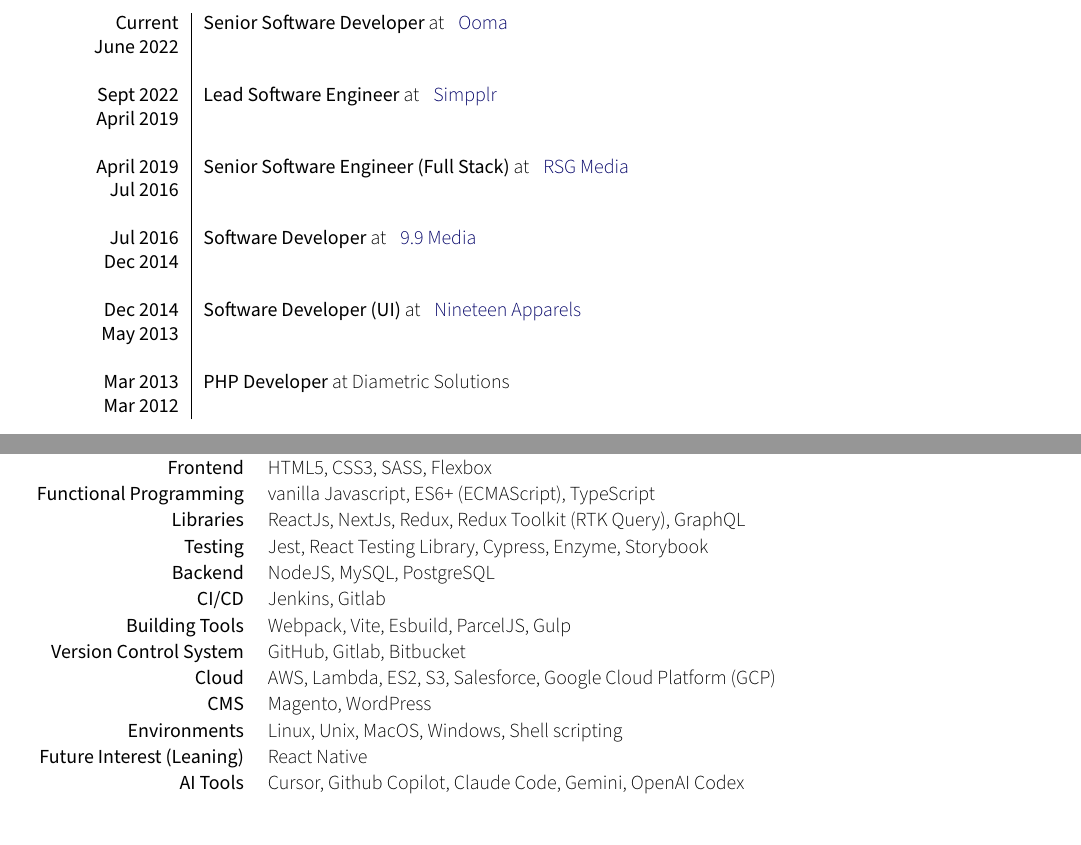
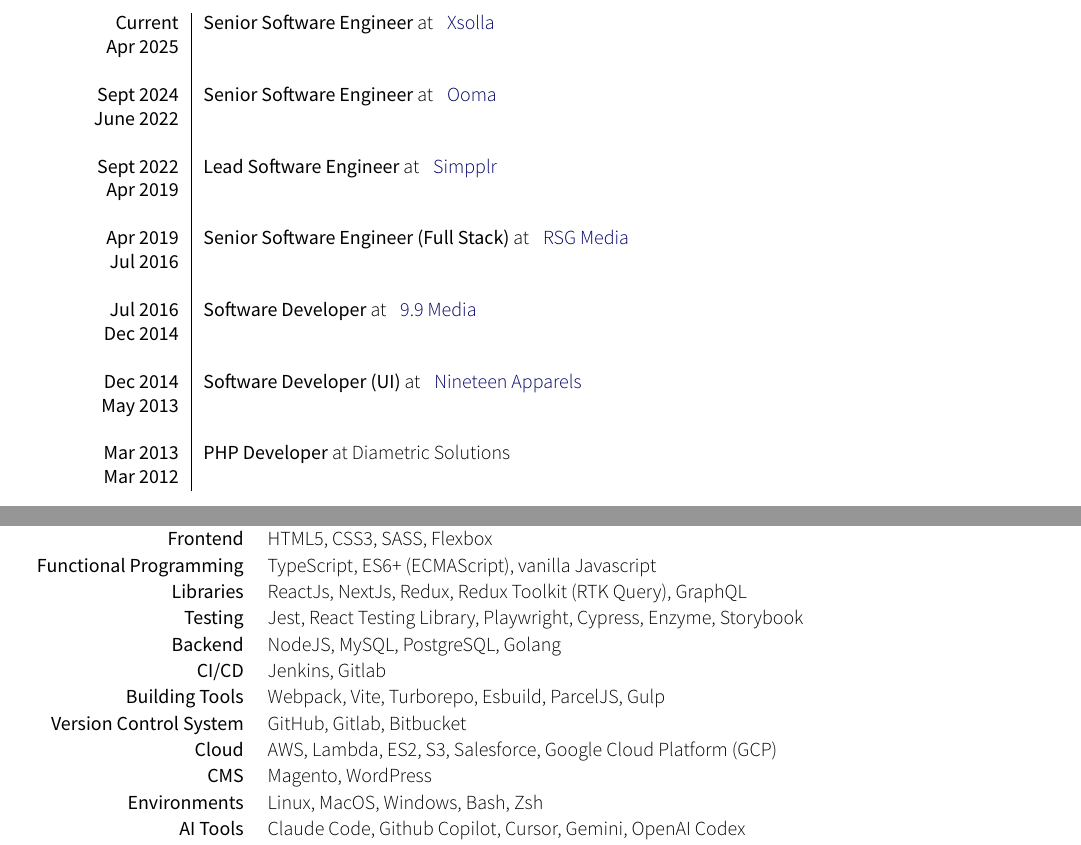
Before and after one commit to mayank-suman/resume-fe, a LaTeX CV (src/cv.tex, which reads src/section_competences.tex, src/section_experience_short.tex): two parts of page 1 of 3, joined at a grey line, cut so that both start at the same text. The pictures show the PDF file cv.pdf that the author committed with the source.

Commit message:
Update skills and experience sections in CV; enhance headline with additional years of experience
Co-authored-by: Copilot <copilot@github.com>

```diff
--- a/src/section_competences.tex
+++ b/src/section_competences.tex
@@ -12,18 +12,18 @@
 %Section compétences
 \sectionTitle{Skills}{\faTasks}
 \begin{keywords}
-% 		\keywordsentry{Programmation}{\textbf{Java} (\textbf{JEE}, \textbf{JSE}, JME, Java Card Platform), Microsoft .Net (\textbf{C\#}), \textbf{Typescript}, Javascript, CSS}
+        % \keywordsentry{Programmation}{\textbf{Java} (\textbf{JEE}, \textbf{JSE}, JME, Java Card Platform), Microsoft .Net (\textbf{C\#}), \textbf{Typescript}, Javascript, CSS}
 	\keywordsentry{Frontend}{HTML5, CSS3, SASS, Flexbox}
-        \keywordsentry{Functional Programming}{vanilla Javascript, ES6+ (ECMAScript), TypeScript}
+        \keywordsentry{Functional Programming}{TypeScript, ES6+ (ECMAScript), vanilla Javascript}
         \keywordsentry{Libraries}{ReactJs, NextJs, Redux, Redux Toolkit (RTK Query), GraphQL}
-        \keywordsentry{Testing}{Jest, React Testing Library, Cypress, Enzyme, Storybook}
-        \keywordsentry{Backend}{NodeJS, MySQL, PostgreSQL}
+        \keywordsentry{Testing}{Jest, React Testing Library, Playwright, Cypress, Enzyme, Storybook}
+        \keywordsentry{Backend}{NodeJS, MySQL, PostgreSQL, Golang}
         \keywordsentry{CI/CD}{Jenkins, Gitlab}
-        \keywordsentry{Building Tools}{Webpack, Vite, Esbuild, ParcelJS, Gulp}
+        \keywordsentry{Building Tools}{Webpack, Vite, Turborepo, Esbuild, ParcelJS, Gulp}
         \keywordsentry{Version Control System}{GitHub, Gitlab, Bitbucket}
         \keywordsentry{Cloud}{AWS, Lambda, ES2, S3, Salesforce, Google Cloud Platform (GCP)}
         \keywordsentry{CMS}{Magento, WordPress}
-        \keywordsentry{Environments}{Linux, Unix, MacOS, Windows, Shell scripting}
-        \keywordsentry{Future Interest (Leaning)}{React Native}
-        \keywordsentry{AI Tools}{Cursor, Github Copilot, Claude Code, Gemini, OpenAI Codex }
+        \keywordsentry{Environments}{Linux, MacOS, Windows, Bash, Zsh}
+        % \keywordsentry{Future Interest (Leaning)}{React Native}
+        \keywordsentry{AI Tools}{Claude Code, Github Copilot, Cursor, Gemini, OpenAI Codex }
 \end{keywords}
--- a/src/section_experience_short.tex
+++ b/src/section_experience_short.tex
@@ -13,15 +13,19 @@
 %\renewcommand{\labelitemi}{$\bullet$}
 \begin{experiences}
     \experiencenew
-    {Current}{Senior Software Developer}{at {\websitenoicon{https://www.ooma.com/}{Ooma}}}
+    {Current}{Senior Software Engineer}{at {\websitenoicon{https://www.xsolla.com/}{Xsolla}}}
+    {Apr 2025}
+
+    \experiencenew
+    {Sept 2024}{Senior Software Engineer}{at {\websitenoicon{https://www.ooma.com/}{Ooma}}}
     {June 2022}
 
     \experiencenew
     {Sept 2022}     {Lead Software Engineer}{at {\websitenoicon{https://www.simpplr.com/}{Simpplr}}}
-    {April 2019}
+    {Apr 2019}
 
     \experiencenew
-    {April 2019}     {Senior Software Engineer (Full Stack)}{at {\websitenoicon{https://www.rsgmedia.com/}{RSG Media}}}
+    {Apr 2019}     {Senior Software Engineer (Full Stack)}{at {\websitenoicon{https://www.rsgmedia.com/}{RSG Media}}}
     {Jul 2016}
 
     \experiencenew
```
Also changed, not shown: src/section_headline.tex (+1 -1 lines), cv.pdf.
